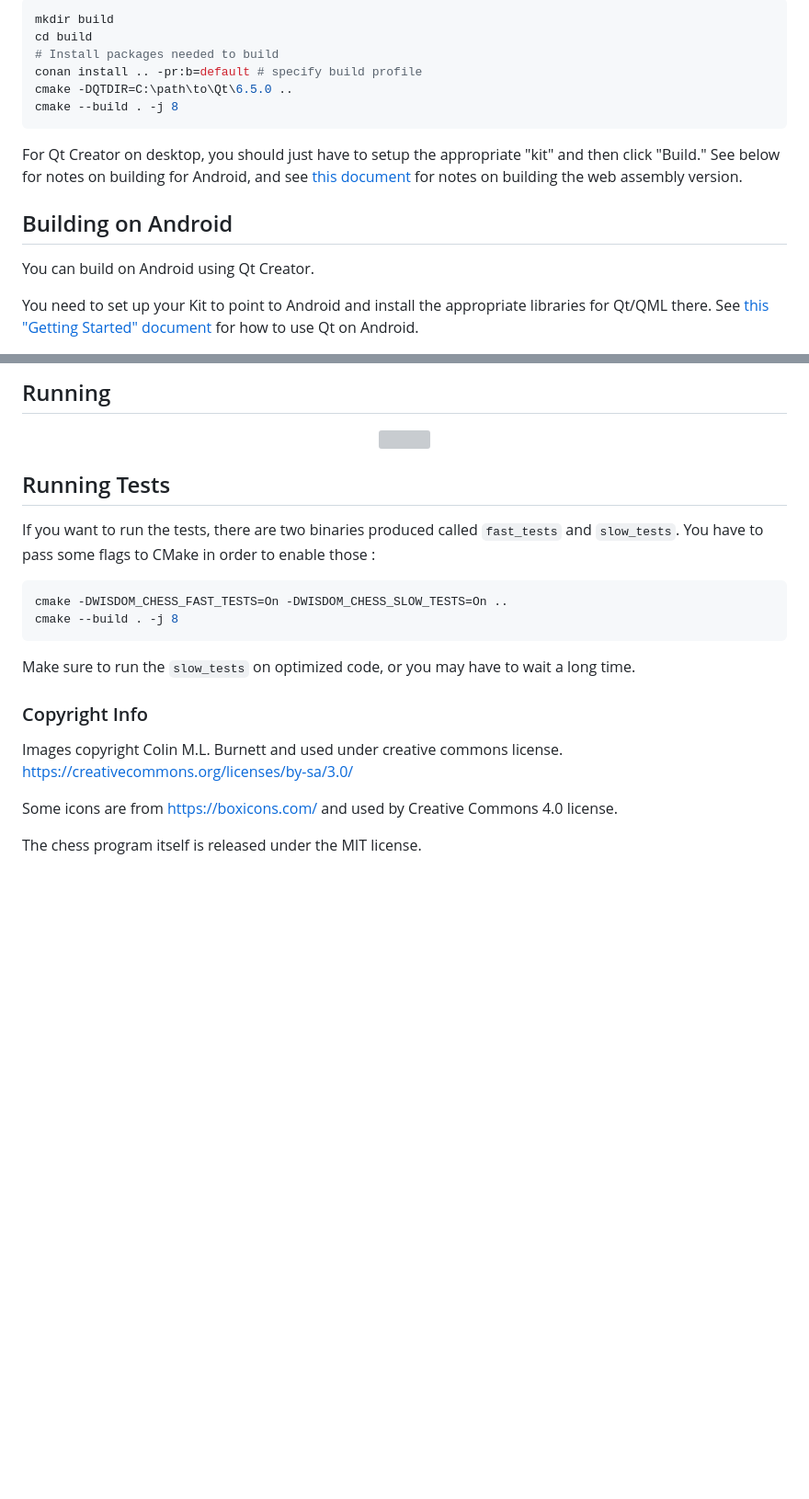
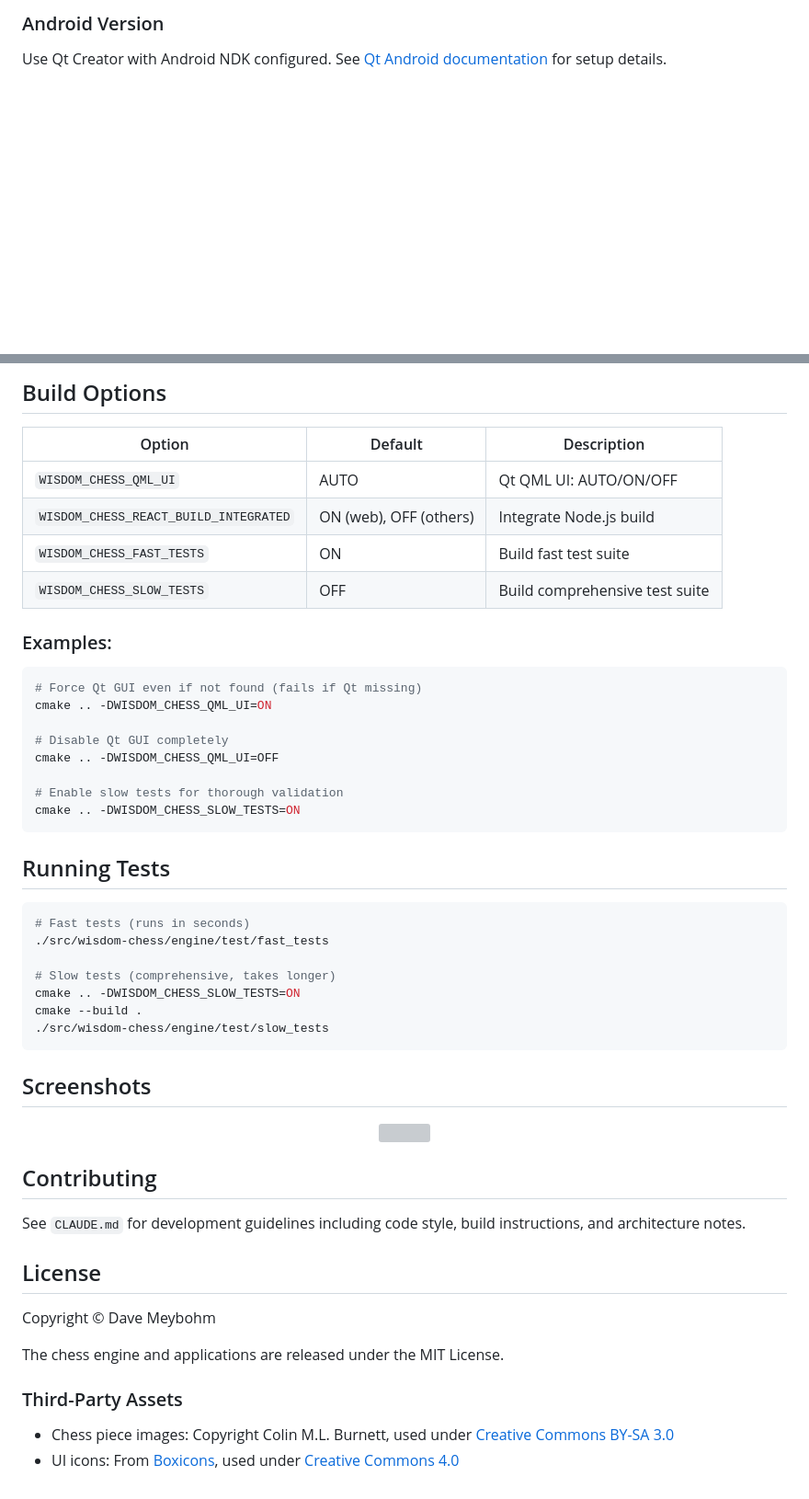
Before and after one commit to dmeybohm/wisdom-chess, a Markdown page: README.md, 2 parts joined by grey strips. Shown at 92% size. GitHub-like rendering; blank space fills up the shorter version; grey boxes are pictures that could not be loaded.

````diff
--- a/README.md
+++ b/README.md
@@ -67,23 +89,6 @@ Here's an example set of build commands:
 
-```sh
-mkdir build
-cd build
-# Install packages needed to build
-conan install .. -pr:b=default # specify build profile
-cmake -DQTDIR=C:\path\to\Qt\6.5.0 ..
-cmake --build . -j 8
-```
+### Android Version
 
-For Qt Creator on desktop, you should just have to setup the appropriate "kit"
-and then click "Build." See below for notes on building for Android, and see
-[this document](wasm/README.md) for notes on building the web assembly version.
-
-## Building on Android
-
-You can build on Android using Qt Creator.
-
-You need to set up your Kit to point to Android and install the appropriate
-libraries for Qt/QML there. See [this "Getting Started" document](https://doc.qt.io/qt-6/android-getting-started.html)
-for how to use Qt on Android.
+Use Qt Creator with Android NDK configured. See [Qt Android documentation](https://doc.qt.io/qt-6/android-getting-started.html) for setup details.
 
 <p align="center">
@@ -92,32 +96,55 @@ for how to use Qt on Android.
 </p>
 
-## Running
+## Build Options
 
-<p align="center">
-    <img
-    src="https://raw.githubusercontent.com/dmeybohm/wisdom-chess/main/src/wisdom-chess/ui/qml/images/windows-wisdom-chess.png" />
-</p>
+| Option | Default | Description |
+|--------|---------|-------------|
+| `WISDOM_CHESS_QML_UI` | AUTO | Qt QML UI: AUTO/ON/OFF |
+| `WISDOM_CHESS_REACT_BUILD_INTEGRATED` | ON (web), OFF (others) | Integrate Node.js build |
+| `WISDOM_CHESS_FAST_TESTS` | ON | Build fast test suite |
+| `WISDOM_CHESS_SLOW_TESTS` | OFF | Build comprehensive test suite |
+
+### Examples:
+```bash
+# Force Qt GUI even if not found (fails if Qt missing)
+cmake .. -DWISDOM_CHESS_QML_UI=ON
+
+# Disable Qt GUI completely
+cmake .. -DWISDOM_CHESS_QML_UI=OFF
+
+# Enable slow tests for thorough validation
+cmake .. -DWISDOM_CHESS_SLOW_TESTS=ON
+```
 
 ## Running Tests
 
-If you want to run the tests, there are two binaries produced called
-`fast_tests` and `slow_tests`. You have to pass some flags to CMake
-in order to enable those :
+```bash
+# Fast tests (runs in seconds)
+./src/wisdom-chess/engine/test/fast_tests
 
-```sh
-cmake -DWISDOM_CHESS_FAST_TESTS=On -DWISDOM_CHESS_SLOW_TESTS=On ..
-cmake --build . -j 8
+# Slow tests (comprehensive, takes longer)
+cmake .. -DWISDOM_CHESS_SLOW_TESTS=ON
+cmake --build .
+./src/wisdom-chess/engine/test/slow_tests
 ```
 
-Make sure to run the `slow_tests` on optimized code, or
-you may have to wait a long time.
+## Screenshots
 
-### Copyright Info
+<p align="center">
+    <img src="https://raw.githubusercontent.com/dmeybohm/wisdom-chess/main/src/wisdom-chess/ui/qml/images/windows-wisdom-chess.png" />
+</p>
 
-Images copyright Colin M.L. Burnett and used under creative commons license.
-https://creativecommons.org/licenses/by-sa/3.0/
+## Contributing
 
-Some icons are from https://boxicons.com/ and used by Creative Commons 4.0
-license.
+See `CLAUDE.md` for development guidelines including code style, build instructions, and architecture notes.
 
-The chess program itself is released under the MIT license.
+## License
+
+Copyright © Dave Meybohm
+
+The chess engine and applications are released under the MIT License.
+
+### Third-Party Assets
+
+- Chess piece images: Copyright Colin M.L. Burnett, used under [Creative Commons BY-SA 3.0](https://creativecommons.org/licenses/by-sa/3.0/)
+- UI icons: From [Boxicons](https://boxicons.com/), used under [Creative Commons 4.0](https://creativecommons.org/licenses/by/4.0/)
````
Also changed, not shown: other parts of README.md (+62 -41 lines).
